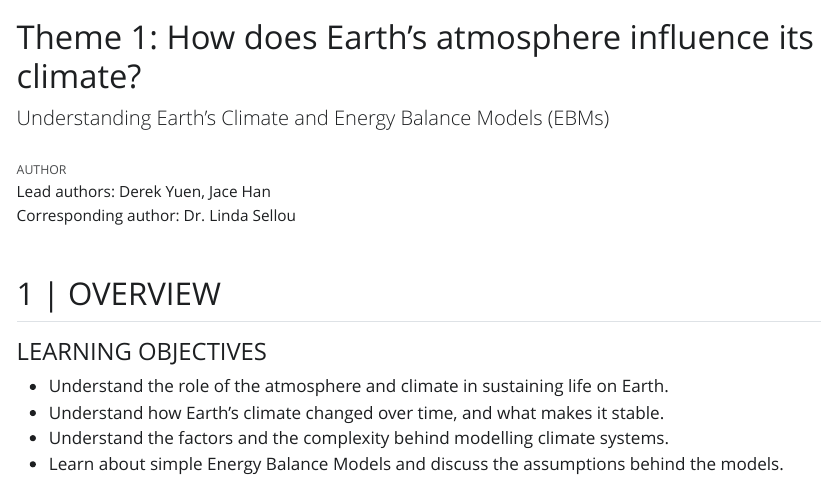
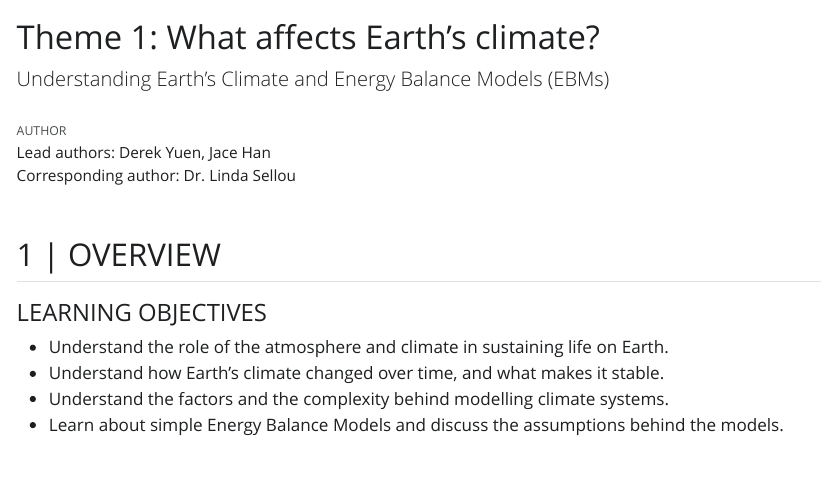
Before and after one commit to nus-sps/modules.sp3275, a Quarto document (Chapter1.qmd): the page in a window 1100 px wide, from its top. The pictures show the output file Chapter1.html that the author committed with the source, opened offline; Quarto's library style sheets are replaced by a plain one without menus.

Commit message:
Add files via upload

```diff
--- a/Chapter1.qmd
+++ b/Chapter1.qmd
@@ -4,7 +4,7 @@ project:
   type: website
   output-dir: docs
 
-title: "Theme 1: How does Earth's atmosphere influence its climate?"
+title: "Theme 1: What affects Earth's climate?"
 subtitle: "Understanding Earth's Climate and Energy Balance Models (EBMs)"
 author: "Lead authors: Derek Yuen, Jace Han <br> Corresponding author: Dr. Linda Sellou"
 
```
Also changed, not shown: Chapter1.html, Chapter1.qmd (2 more changed lines).
